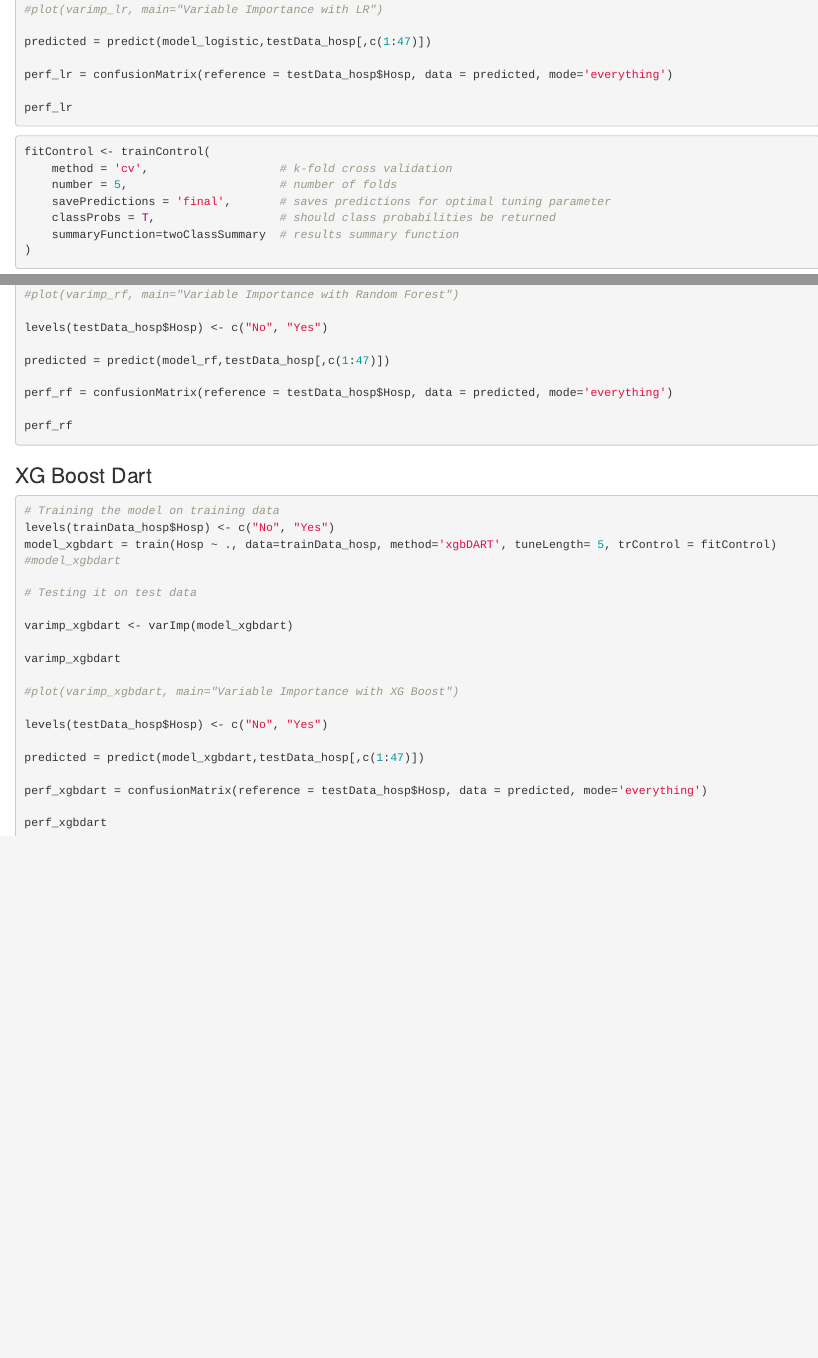
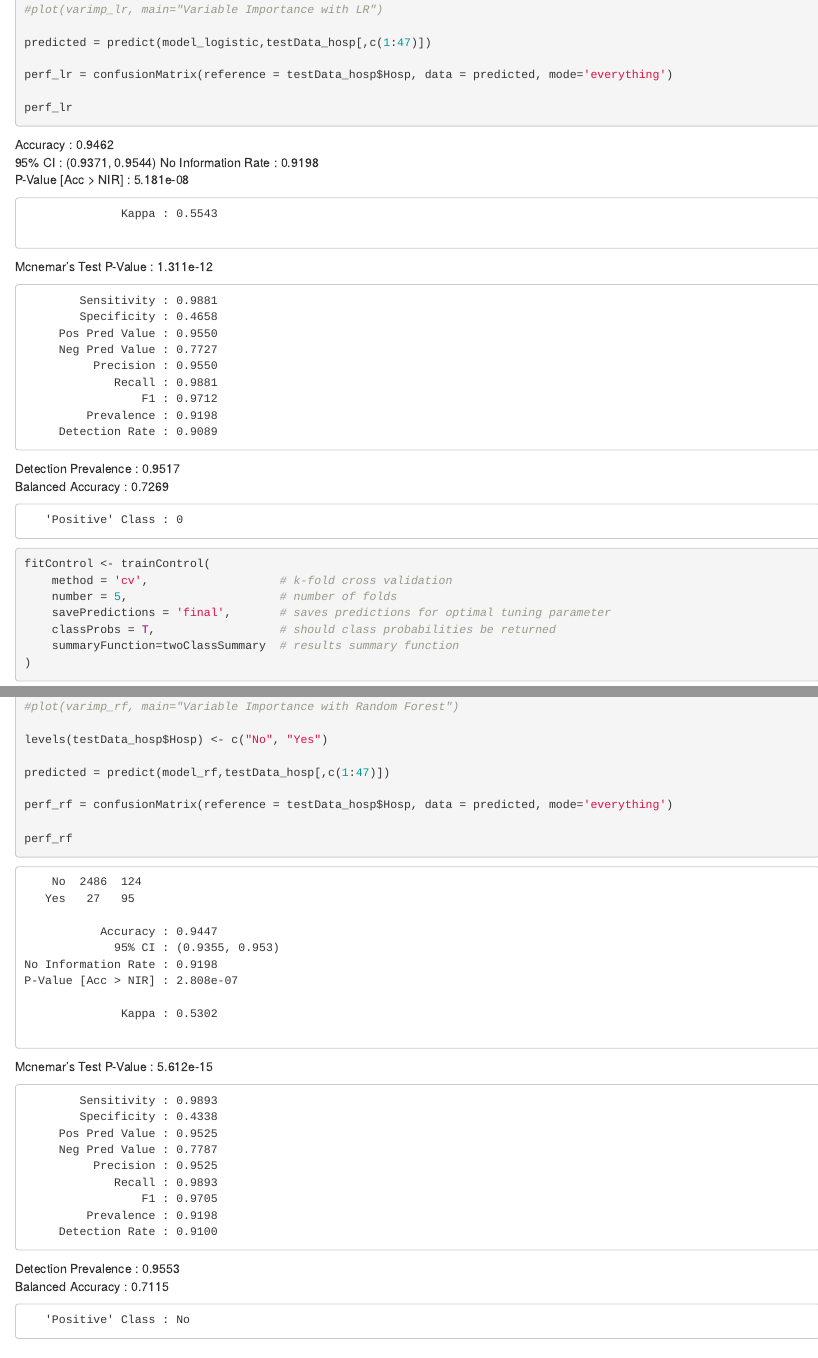
Before and after one commit to dlsimpao/CDC-Coronavirus, an R Markdown document (Classification - Final Project.Rmd): the page in a window 1100 px wide, from 2560 px down before the commit and from 2430 px down after it, so that both start at the same text, and a second part further down, joined at a grey line. Rendered offline with R 4.5, knitr and Pandoc, with nearby package versions; the code chunks are not run, so their results and figures are left out; long lines of code are wrapped.

Commit message:
Update Classification - Final Project.Rmd

````diff
--- a/Classification - Final Project.Rmd
+++ b/Classification - Final Project.Rmd
@@ -168,6 +157,29 @@ perf_lr
 
 ```
 
+Accuracy : 0.9462
+                 95% CI : (0.9371, 0.9544)
+    No Information Rate : 0.9198
+    P-Value [Acc > NIR] : 5.181e-08
+
+                  Kappa : 0.5543
+
+ Mcnemar's Test P-Value : 1.311e-12
+
+            Sensitivity : 0.9881
+            Specificity : 0.4658
+         Pos Pred Value : 0.9550
+         Neg Pred Value : 0.7727
+              Precision : 0.9550
+                 Recall : 0.9881
+                     F1 : 0.9712
+             Prevalence : 0.9198
+         Detection Rate : 0.9089
+   Detection Prevalence : 0.9517
+      Balanced Accuracy : 0.7269
+
+       'Positive' Class : 0
+
 ```{r}
 fitControl <- trainControl(
     method = 'cv',                   # k-fold cross validation
@@ -235,7 +268,31 @@ perf_rf = confusionMatrix(reference = testData_hosp$Hosp, data = predicted, mode
 perf_rf
 
 ```
+        No  2486  124
+       Yes   27   95
 
+               Accuracy : 0.9447
+                 95% CI : (0.9355, 0.953)
+    No Information Rate : 0.9198
+    P-Value [Acc > NIR] : 2.808e-07
+
+                  Kappa : 0.5302
+
+ Mcnemar's Test P-Value : 5.612e-15
+
+            Sensitivity : 0.9893
+            Specificity : 0.4338
+         Pos Pred Value : 0.9525
+         Neg Pred Value : 0.7787
+              Precision : 0.9525
+                 Recall : 0.9893
+                     F1 : 0.9705
+             Prevalence : 0.9198
+         Detection Rate : 0.9100
+   Detection Prevalence : 0.9553
+      Balanced Accuracy : 0.7115
+
+       'Positive' Class : No
 
 ### XG Boost Dart
 
````
Also changed, not shown: Classification - Final Project.Rmd (32 more changed lines).
